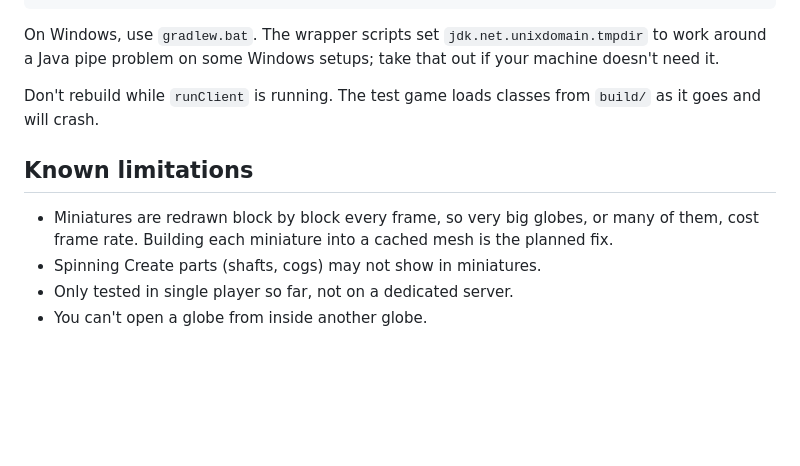
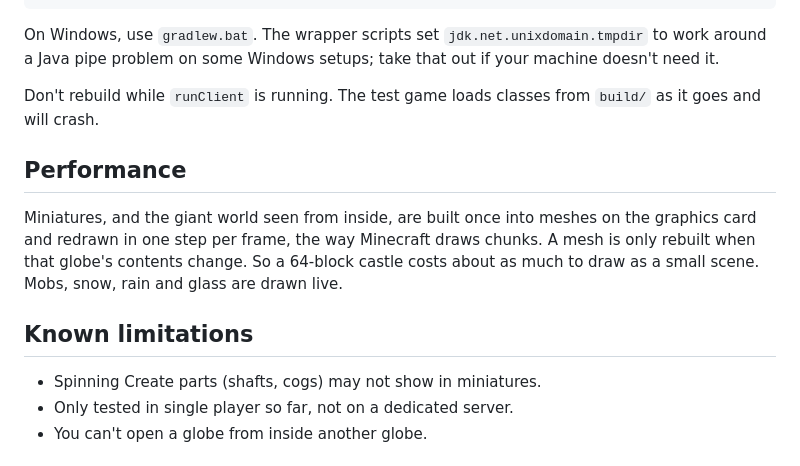
Before and after one commit to freshcoders/worlds-in-glass, a Markdown page: README.md, the part around the change. Drawn GitHub-style; blank space fills up the shorter version.

Commit message:
Snow Globes: README notes the cached-mesh rendering
Co-Authored-By: Claude Opus 5.5 <noreply@anthropic.com>

```diff
--- a/README.md
+++ b/README.md
@@ -99,9 +99,12 @@ On Windows, use `gradlew.bat`. The wrapper scripts set `jdk.net.unixdomain.tmpdi
 
 Don't rebuild while `runClient` is running. The test game loads classes from `build/` as it goes and will crash.
 
+## Performance
+
+Miniatures, and the giant world seen from inside, are built once into meshes on the graphics card and redrawn in one step per frame, the way Minecraft draws chunks. A mesh is only rebuilt when that globe's contents change. So a 64-block castle costs about as much to draw as a small scene. Mobs, snow, rain and glass are drawn live.
+
 ## Known limitations
 
-- Miniatures are redrawn block by block every frame, so very big globes, or many of them, cost frame rate. Building each miniature into a cached mesh is the planned fix.
 - Spinning Create parts (shafts, cogs) may not show in miniatures.
 - Only tested in single player so far, not on a dedicated server.
 - You can't open a globe from inside another globe.
```
